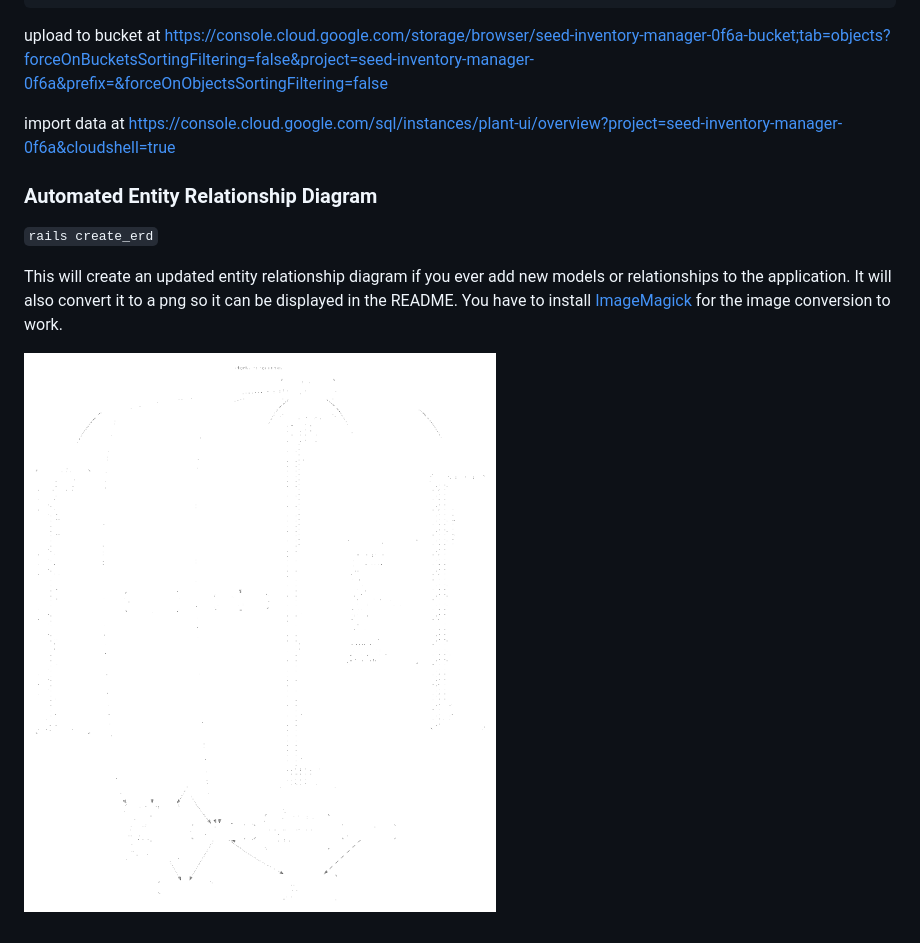
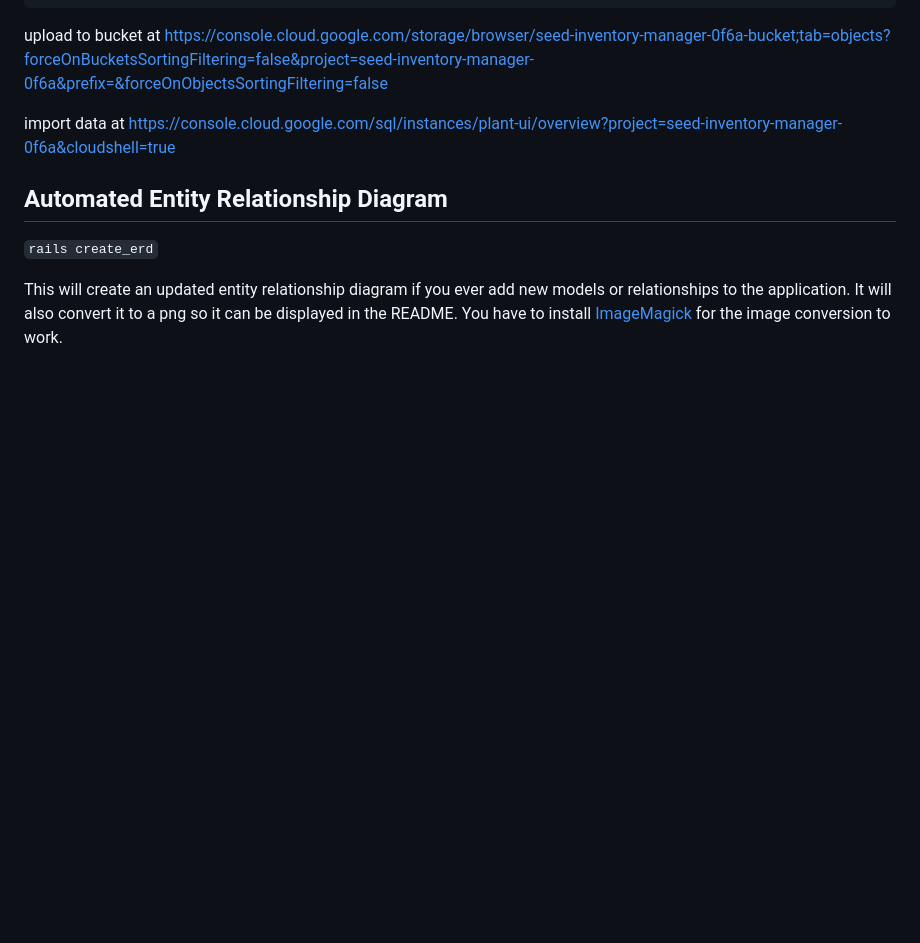
Before and after one commit to kamalasaurus/plant-ui, a Markdown page: README.md, the part around one of its changes. Rendered like a GitHub page; blank space fills up the shorter version.

Commit message:
readme cleanup

```diff
--- a/README.md
+++ b/README.md
@@ -149,10 +153,8 @@ upload to bucket at https://console.cloud.google.com/storage/browser/seed-invent
 import data at https://console.cloud.google.com/sql/instances/plant-ui/overview?project=seed-inventory-manager-0f6a&cloudshell=true
 
 
-### Automated Entity Relationship Diagram
+## Automated Entity Relationship Diagram
 
 `rails create_erd`
 
 This will create an updated entity relationship diagram if you ever add new models or relationships to the application.  It will also convert it to a png so it can be displayed in the README.  You have to install [ImageMagick](https://imagemagick.org/script/download.php) for the image conversion to work.
-
-![Entity Relationship Diagram](erd.png)
```
Also changed, not shown: other parts of README.md (+4 -0 lines).
